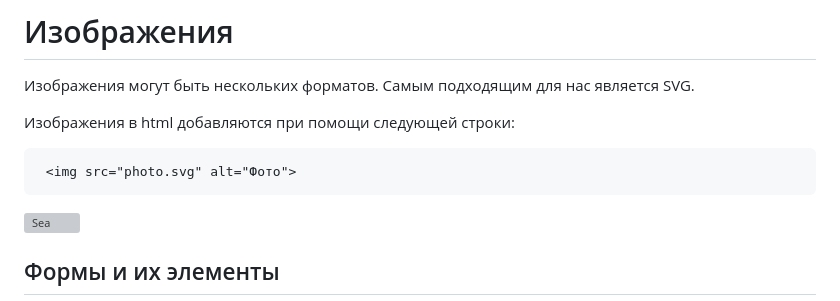
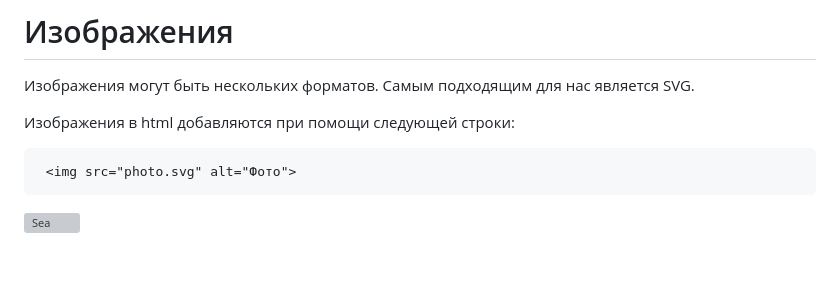
Before and after one commit to Vitaliy2008/Homework, a Markdown page: 1 урок/1.md, the part around the change. Drawn GitHub-style; blank space fills up the shorter version; grey boxes are pictures that could not be loaded.

```diff
--- a/1 урок/1.md
+++ b/1 урок/1.md
@@ -117,5 +117,3 @@ ___
      <img src="photo.svg" alt="Фото">
 
 <img src="https://i.pinimg.com/originals/77/cb/e1/77cbe186713d04f205f5600e795430b1.jpg" alt="Sea">
-
-## Формы и их элементы
```
